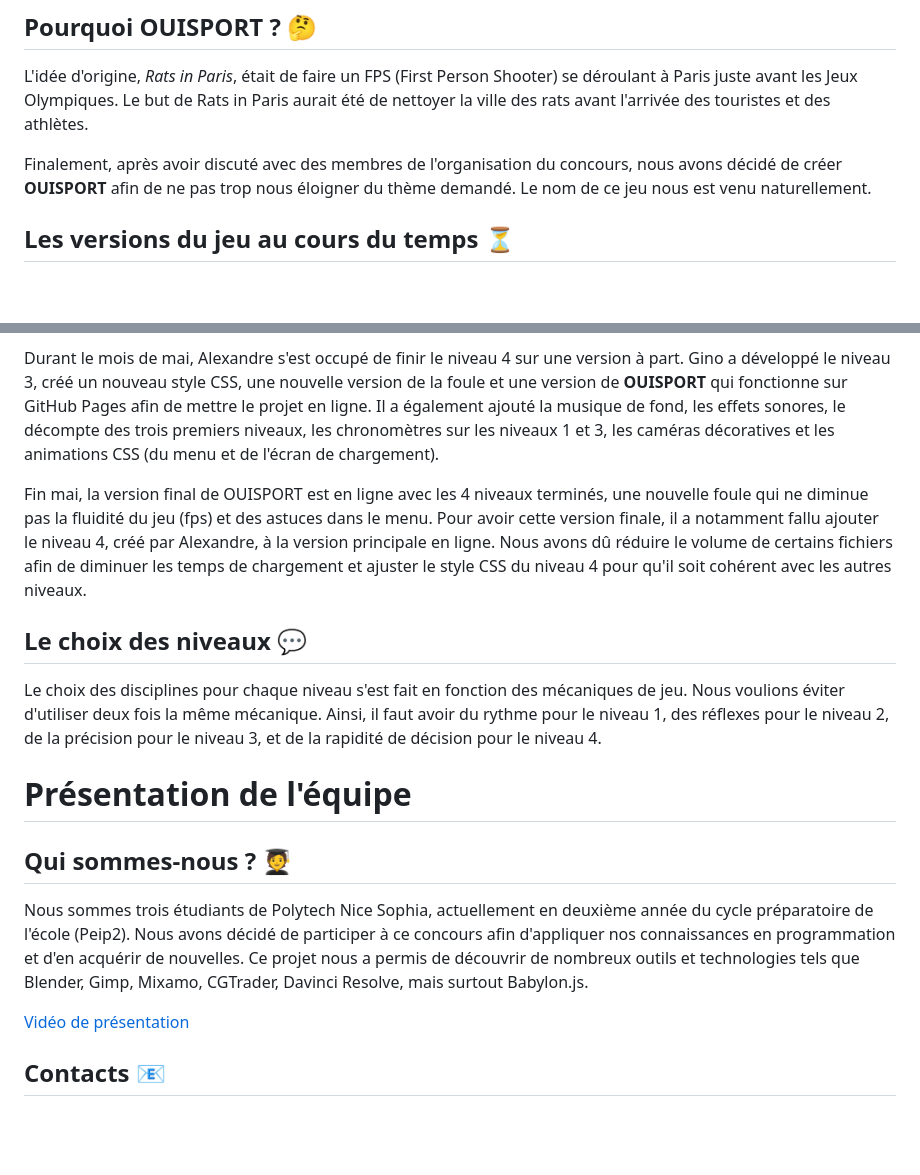
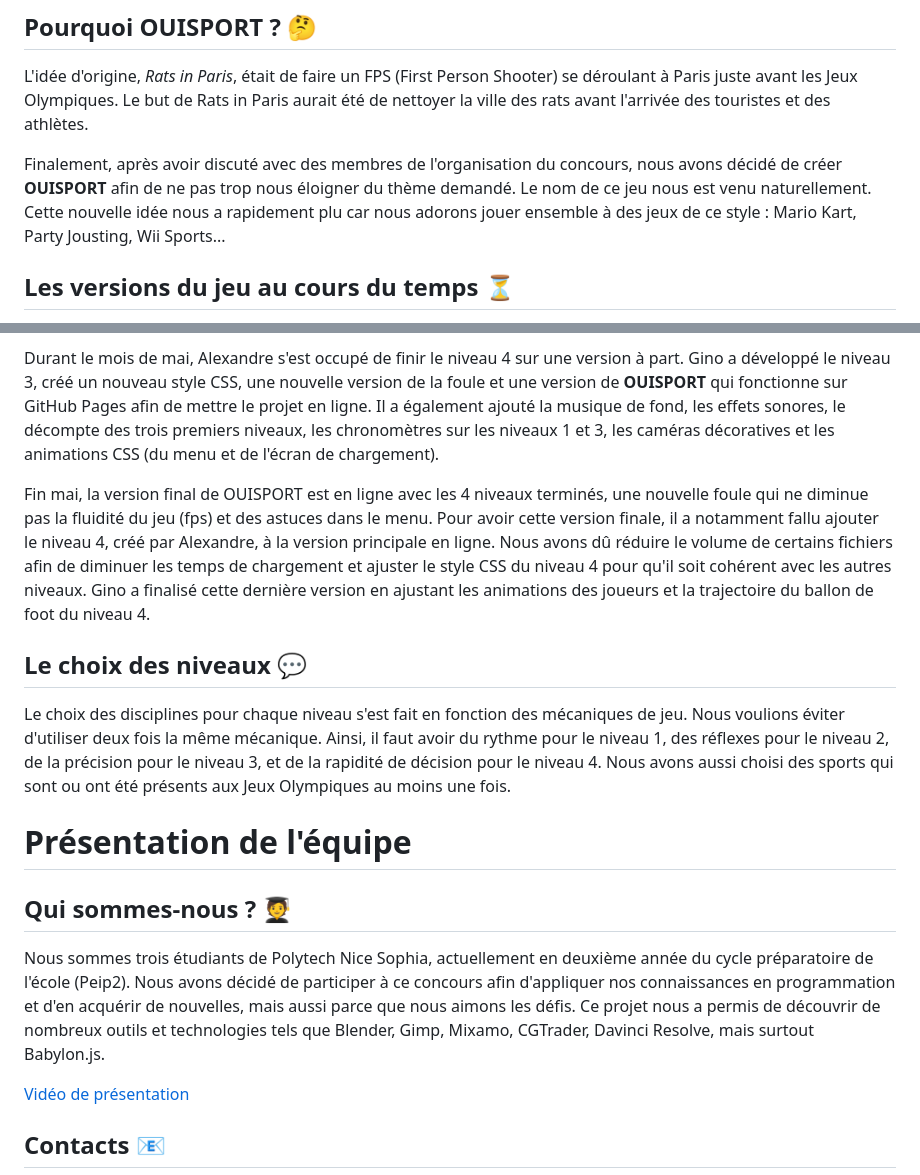
Before and after one commit to ginomartelli/OUISPORT, a Markdown page: README.md, 2 parts joined by grey strips. GitHub-like rendering; blank space fills up the shorter version.

```diff
--- a/README.md
+++ b/README.md
@@ -83,7 +84,7 @@ Le thème du Games on Web 2024 est _Olympic Edition_.
 ## Pourquoi OUISPORT ? 🤔
 L'idée d'origine, _Rats in Paris_, était de faire un FPS (First Person Shooter) se déroulant à Paris juste avant les Jeux Olympiques. Le but de Rats in Paris aurait été de nettoyer la ville des rats avant l'arrivée des touristes et des athlètes.
 
-Finalement, après avoir discuté avec des membres de l'organisation du concours, nous avons décidé de créer **OUISPORT** afin de ne pas trop nous éloigner du thème demandé. Le nom de ce jeu nous est venu naturellement.
+Finalement, après avoir discuté avec des membres de l'organisation du concours, nous avons décidé de créer **OUISPORT** afin de ne pas trop nous éloigner du thème demandé. Le nom de ce jeu nous est venu naturellement. Cette nouvelle idée nous a rapidement plu car nous adorons jouer ensemble à des jeux de ce style : Mario Kart, Party Jousting, Wii Sports...
 
 ## Les versions du jeu au cours du temps ⏳
 La première version du jeu a vu le jour début avril 2024. Réalisée par Gino ([Présentation de l'équipe](https://github.com/gamesonweb/gow-olympic-edition-ouisport/blob/main/README.md#pr%C3%A9sentation-de-l%C3%A9quipe)), cette version contenait seulement un menu avec trois niveaux, une section  _Informations_ et une section _Paramètres_. La section _Informations_ contenait des informations qui se trouvent maintenant dans ce document README. La section _Paramètres_ et les niveaux 2 et 3 étaient vides, tandis que le niveau 1 contenait seulement la pelouse du stade.
@@ -94,15 +95,16 @@ Pendant les vacances de Pâques, Amy et Alexandre ont récupéré la dernière v
 
 Durant le mois de mai, Alexandre s'est occupé de finir le niveau 4 sur une version à part. Gino a développé le niveau 3, créé un nouveau style CSS, une nouvelle version de la foule et une version de **OUISPORT** qui fonctionne sur GitHub Pages afin de mettre le projet en ligne. Il a également ajouté la musique de fond, les effets sonores, le décompte des trois premiers niveaux, les chronomètres sur les niveaux 1 et 3, les caméras décoratives et les animations CSS (du menu et de l'écran de chargement).
 
-Fin mai, la version final de OUISPORT est en ligne avec les 4 niveaux terminés, une nouvelle foule qui ne diminue pas la fluidité du jeu (fps) et des astuces dans le menu. Pour avoir cette version finale, il a notamment fallu ajouter le niveau 4, créé par Alexandre, à la version principale en ligne. Nous avons dû réduire le volume de certains fichiers afin de diminuer les temps de chargement et ajuster le style CSS du niveau 4 pour qu'il soit cohérent avec les autres niveaux.
+Fin mai, la version final de OUISPORT est en ligne avec les 4 niveaux terminés, une nouvelle foule qui ne diminue pas la fluidité du jeu (fps) et des astuces dans le menu. Pour avoir cette version finale, il a notamment fallu ajouter le niveau 4, créé par Alexandre, à la version principale en ligne. Nous avons dû réduire le volume de certains fichiers afin de diminuer les temps de chargement et ajuster le style CSS du niveau 4 pour qu'il soit cohérent avec les autres niveaux. Gino a finalisé cette dernière version en ajustant les animations des joueurs et la trajectoire du ballon de foot du niveau 4.
 
 ## Le choix des niveaux 💬
 Le choix des disciplines pour chaque niveau s'est fait en fonction des mécaniques de jeu. Nous voulions éviter d'utiliser deux fois la même mécanique. Ainsi, il faut avoir du rythme pour le niveau 1, des réflexes pour le niveau 2, de la précision pour le niveau 3, et de la rapidité de décision pour le niveau 4.
+Nous avons aussi choisi des sports qui sont ou ont été présents aux Jeux Olympiques au moins une fois.
 
 # Présentation de l'équipe
 
 ## Qui sommes-nous ? 🧑‍🎓
-Nous sommes trois étudiants de Polytech Nice Sophia, actuellement en deuxième année du cycle préparatoire de l'école (Peip2). Nous avons décidé de participer à ce concours afin d'appliquer nos connaissances en programmation et d'en acquérir de nouvelles. Ce projet nous a permis de découvrir de nombreux outils et technologies tels que Blender, Gimp, Mixamo, CGTrader, Davinci Resolve, mais surtout Babylon.js.
+Nous sommes trois étudiants de Polytech Nice Sophia, actuellement en deuxième année du cycle préparatoire de l'école (Peip2). Nous avons décidé de participer à ce concours afin d'appliquer nos connaissances en programmation et d'en acquérir de nouvelles, mais aussi parce que nous aimons les défis. Ce projet nous a permis de découvrir de nombreux outils et technologies tels que Blender, Gimp, Mixamo, CGTrader, Davinci Resolve, mais surtout Babylon.js.
 
 [Vidéo de présentation](https://youtu.be/Dg2bNl0iQno)
 
```
Also changed, not shown: other parts of README.md (+11 -10 lines).
